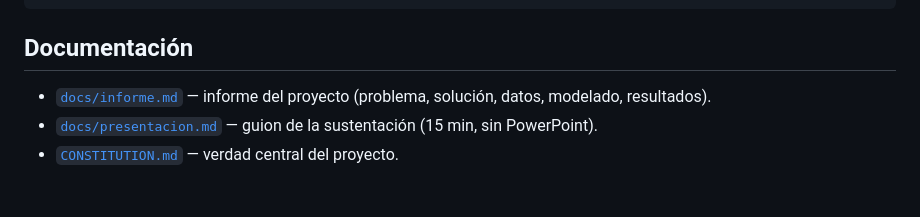
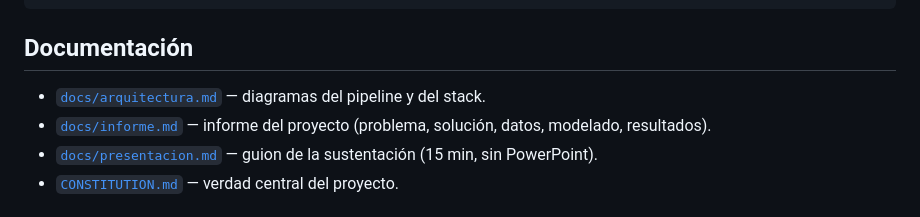
Before and after one commit to almeneses/carvajal, a Markdown page: README.md, the part around the change. Drawn GitHub-style.

Commit message:
docs: agregar diagramas de arquitectura y cronologia del proyecto

```diff
--- a/README.md
+++ b/README.md
@@ -164,6 +164,7 @@ carvajal/
 
 ## Documentación
 
+- [`docs/arquitectura.md`](docs/arquitectura.md) — diagramas del pipeline y del stack.
 - [`docs/informe.md`](docs/informe.md) — informe del proyecto (problema, solución, datos, modelado, resultados).
 - [`docs/presentacion.md`](docs/presentacion.md) — guion de la sustentación (15 min, sin PowerPoint).
 - [`CONSTITUTION.md`](CONSTITUTION.md) — verdad central del proyecto.
```
Also changed, not shown: docs/arquitectura.md (added, +130 -0 lines).
